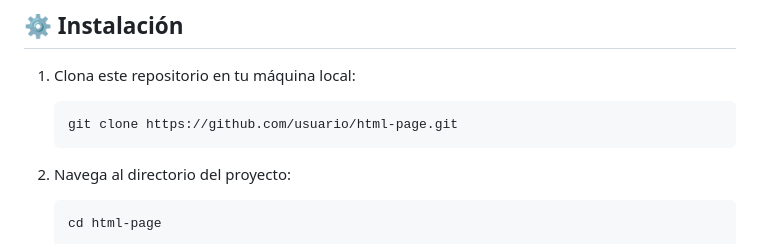
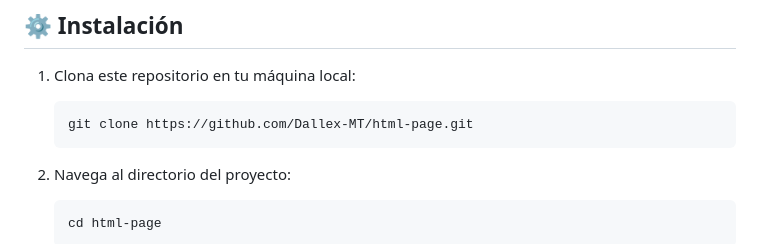
Before and after one commit to Dallex-MT/html-page, a Markdown page: README.md, the part around the change. GitHub-like rendering.

````diff
--- a/README.md
+++ b/README.md
@@ -77,7 +77,7 @@ html-page/
 
 1. Clona este repositorio en tu máquina local:
    ```bash
-   git clone https://github.com/usuario/html-page.git
+   git clone https://github.com/Dallex-MT/html-page.git
    ```
 
 2. Navega al directorio del proyecto:
````
